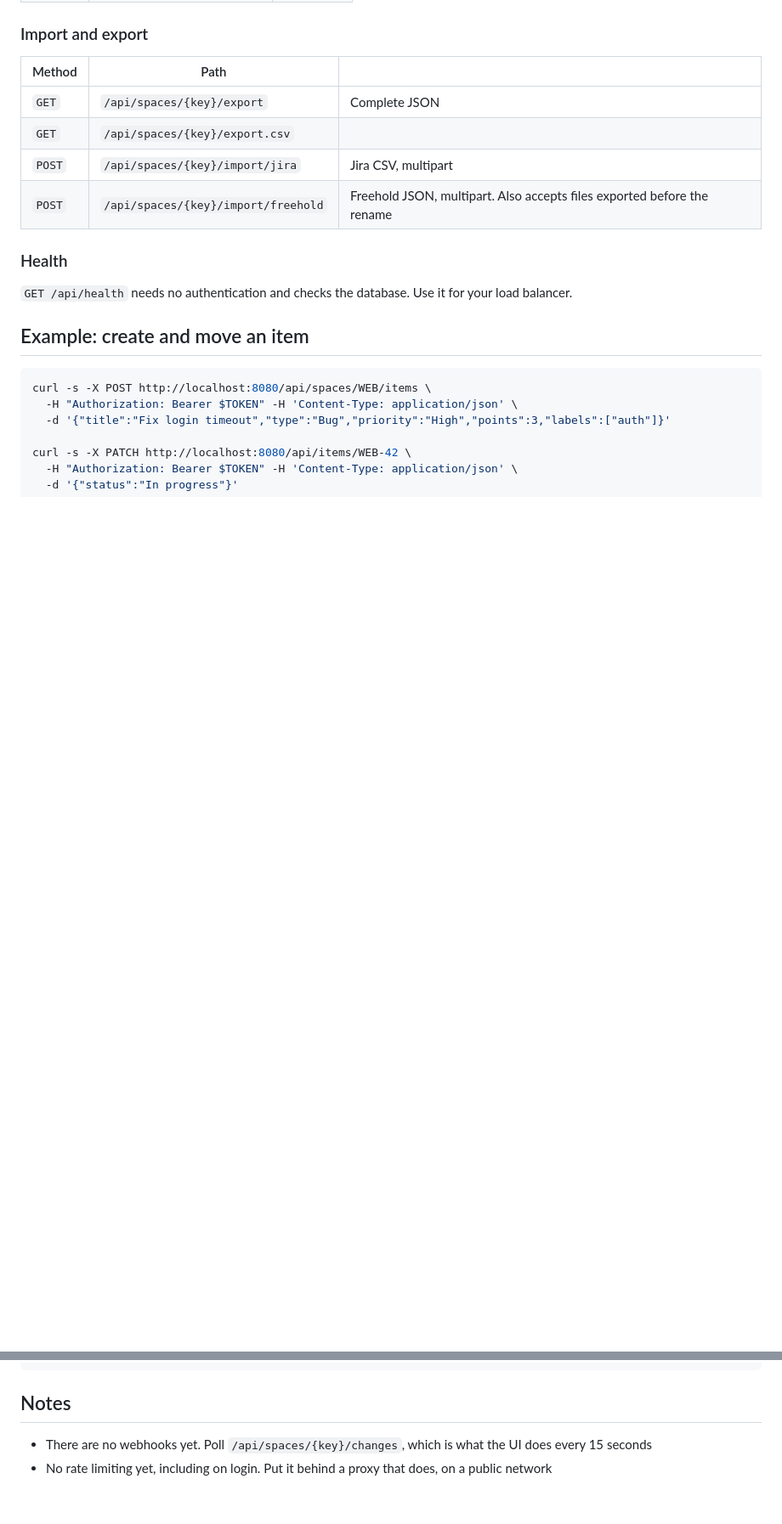
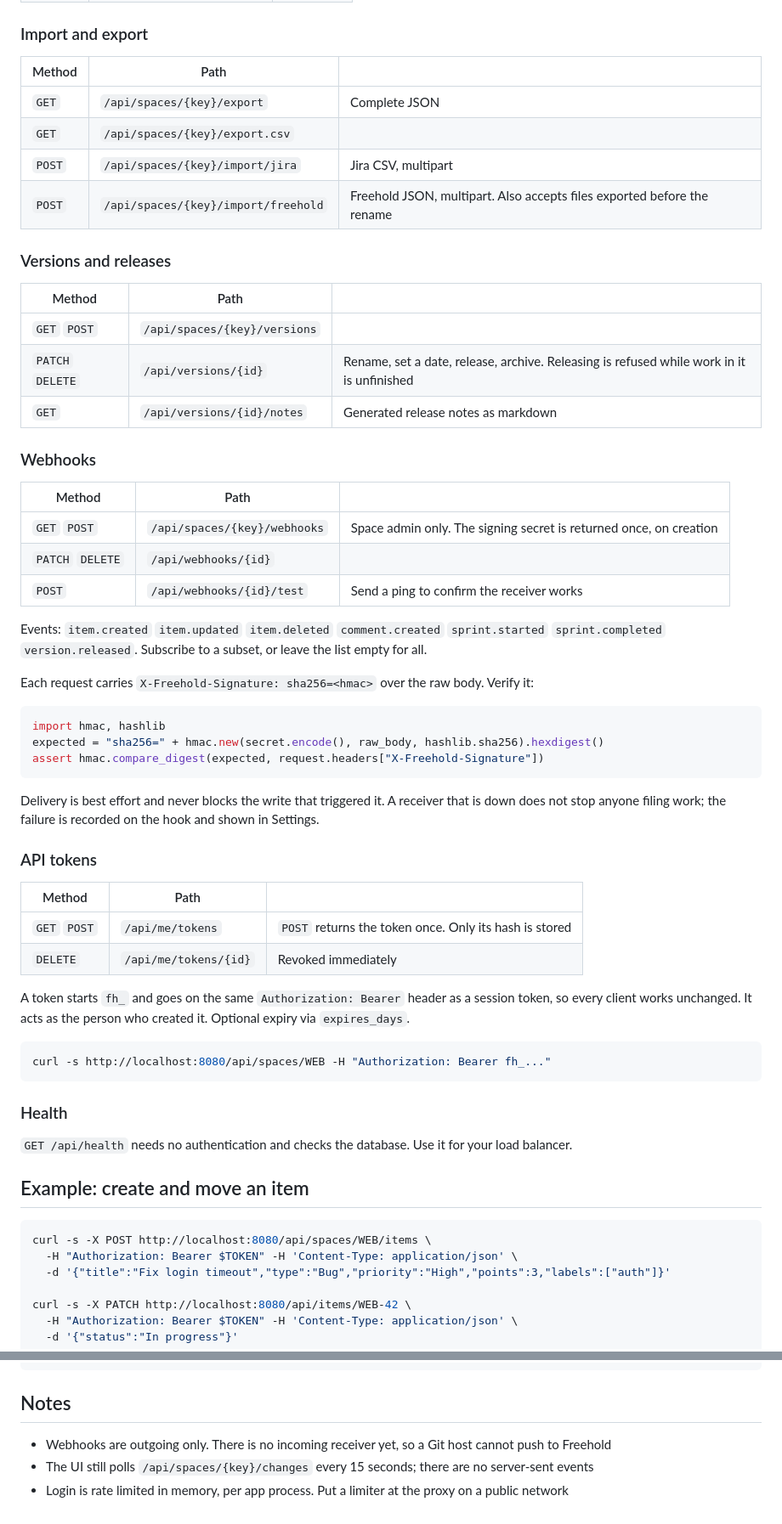
Before and after one commit to kirannarayanak/freehold, a Markdown page: docs/reference/rest-api.md, 2 parts joined by grey strips. Shown at 85% size. Drawn GitHub-style; blank space fills up the shorter version.

````diff
--- a/docs/reference/rest-api.md
+++ b/docs/reference/rest-api.md
@@ -129,6 +129,50 @@ clamped to 7–180.
 | `POST` | `/api/spaces/{key}/import/jira` | Jira CSV, multipart |
 | `POST` | `/api/spaces/{key}/import/freehold` | Freehold JSON, multipart. Also accepts files exported before the rename |
 
+### Versions and releases
+
+| Method | Path | |
+|---|---|---|
+| `GET` `POST` | `/api/spaces/{key}/versions` | |
+| `PATCH` `DELETE` | `/api/versions/{id}` | Rename, set a date, release, archive. Releasing is refused while work in it is unfinished |
+| `GET` | `/api/versions/{id}/notes` | Generated release notes as markdown |
+
+### Webhooks
+
+| Method | Path | |
+|---|---|---|
+| `GET` `POST` | `/api/spaces/{key}/webhooks` | Space admin only. The signing secret is returned once, on creation |
+| `PATCH` `DELETE` | `/api/webhooks/{id}` | |
+| `POST` | `/api/webhooks/{id}/test` | Send a ping to confirm the receiver works |
+
+Events: `item.created` `item.updated` `item.deleted` `comment.created` `sprint.started` `sprint.completed`
+`version.released`. Subscribe to a subset, or leave the list empty for all.
+
+Each request carries `X-Freehold-Signature: sha256=<hmac>` over the raw body. Verify it:
+
+```python
+import hmac, hashlib
+expected = "sha256=" + hmac.new(secret.encode(), raw_body, hashlib.sha256).hexdigest()
+assert hmac.compare_digest(expected, request.headers["X-Freehold-Signature"])
+```
+
+Delivery is best effort and never blocks the write that triggered it. A receiver that is down does not
+stop anyone filing work; the failure is recorded on the hook and shown in Settings.
+
+### API tokens
+
+| Method | Path | |
+|---|---|---|
+| `GET` `POST` | `/api/me/tokens` | `POST` returns the token once. Only its hash is stored |
+| `DELETE` | `/api/me/tokens/{id}` | Revoked immediately |
+
+A token starts `fh_` and goes on the same `Authorization: Bearer` header as a session token, so every
+client works unchanged. It acts as the person who created it. Optional expiry via `expires_days`.
+
+```bash
+curl -s http://localhost:8080/api/spaces/WEB -H "Authorization: Bearer fh_..."
+```
+
 ### Health
 
 `GET /api/health` needs no authentication and checks the database. Use it for your load balancer.
@@ -147,5 +191,6 @@ curl -s -X PATCH http://localhost:8080/api/items/WEB-42 \
 
 ## Notes
 
-- There are no webhooks yet. Poll `/api/spaces/{key}/changes`, which is what the UI does every 15 seconds
-- No rate limiting yet, including on login. Put it behind a proxy that does, on a public network
+- Webhooks are outgoing only. There is no incoming receiver yet, so a Git host cannot push to Freehold
+- The UI still polls `/api/spaces/{key}/changes` every 15 seconds; there are no server-sent events
+- Login is rate limited in memory, per app process. Put a limiter at the proxy on a public network
````
Also changed, not shown: docs/product/feature-matrix.md (+7 -6 lines), docs/product/not-yet.md (+5 -5 lines).
